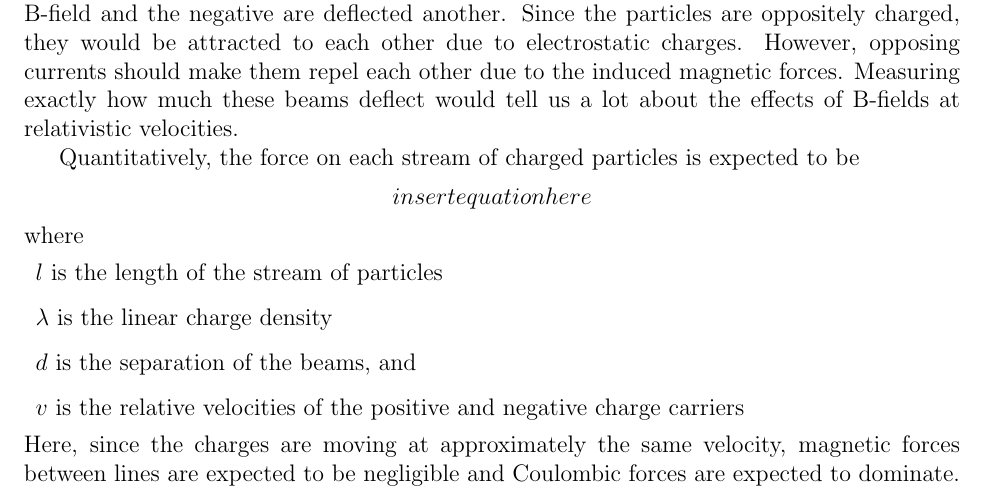
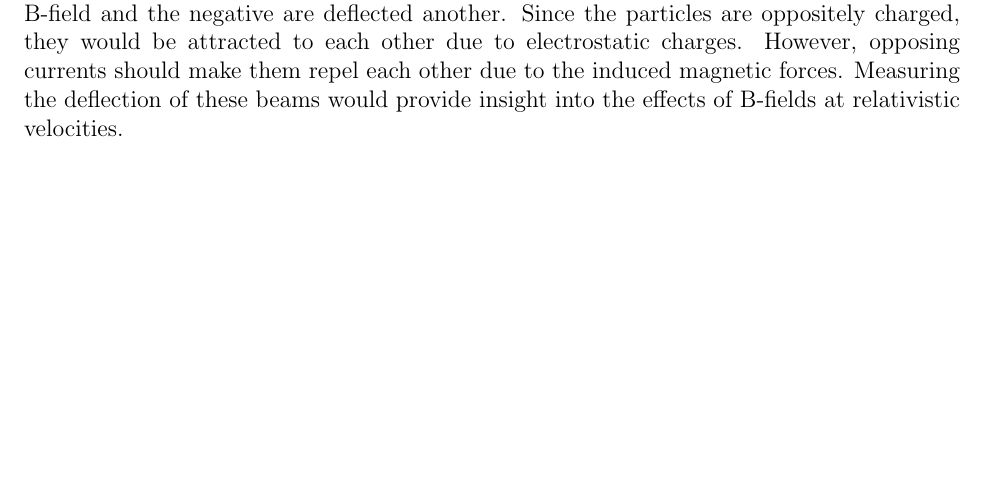
Before and after one commit to ruthmarks151/ParticleSorterSim, a LaTeX document (proposal.tex): part of page 4 of 5, cut so that both start at the same text, the shorter picture padded with empty space. Compiled offline with pdfLaTeX.

Commit message:
Small changes.

```diff
--- a/proposal.tex
+++ b/proposal.tex
@@ -70,5 +70,5 @@ A conventional current-carrying wire will be held parallel to the line of moving
 The final experiment will use an initial beam of charged particles, and split it by running it through two B-fields of equal magnitude but opposite direction.
 This will produce two particle beams with opposite currents, as the positive particles are deflected one way by the B-field and the negative are deflected another.
 Since the particles are oppositely charged, they would be attracted to each other due to electrostatic charges.
-However, opposing currents should make them repel each other due to the induced magnetic forces. Measuring exactly how much these beams deflect would tell us a lot about the effects of B-fields at relativistic velocities.
+However, opposing currents should make them repel each other due to the induced magnetic forces. Measuring the deflection of these beams would provide insight into the effects of B-fields at relativistic velocities.
 
```
Also changed, not shown: proposal.tex (5 more changed lines).
